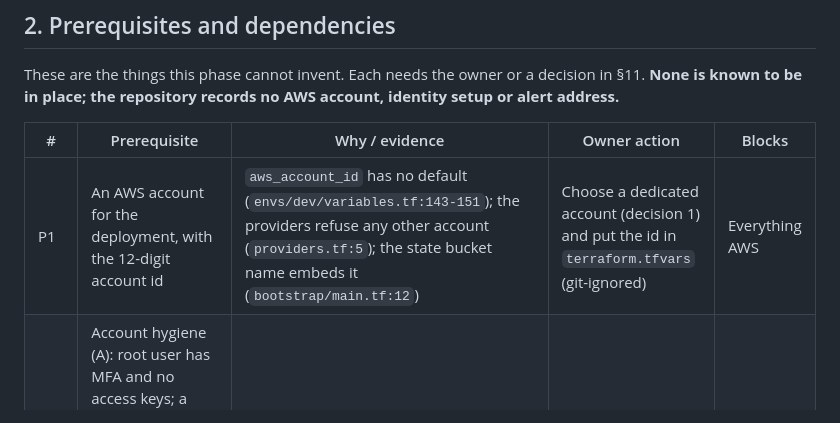
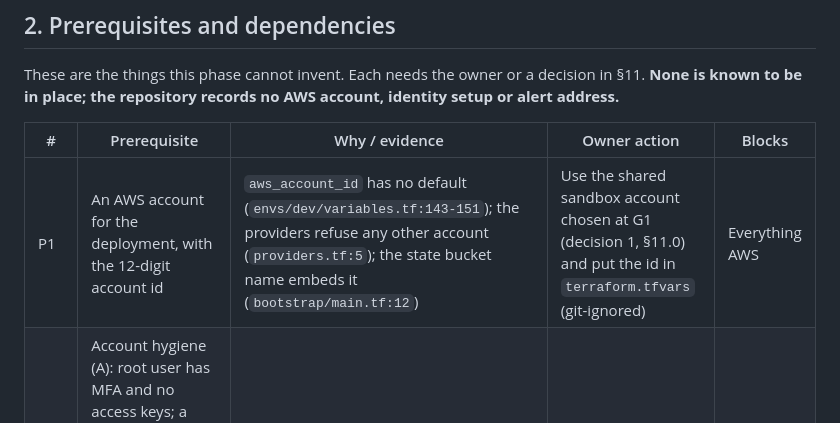
Before and after one commit to javiervalero/expense-tracker, a Markdown page: docs/plans/phase-8-first-deployment.md, the part around the change. Drawn GitHub-style.

Commit message:
docs: align Phase 8 P1 with the shared-account answer
Co-Authored-By: Claude Sonnet 5.5 <noreply@anthropic.com>

```diff
--- a/docs/plans/phase-8-first-deployment.md
+++ b/docs/plans/phase-8-first-deployment.md
@@ -76,7 +76,7 @@ These are the things this phase cannot invent. Each needs the owner or a decisio
 
 | # | Prerequisite | Why / evidence | Owner action | Blocks |
 |---|---|---|---|---|
-| P1 | An AWS account for the deployment, with the 12-digit account id | `aws_account_id` has no default (`envs/dev/variables.tf:143-151`); the providers refuse any other account (`providers.tf:5`); the state bucket name embeds it (`bootstrap/main.tf:12`) | Choose a dedicated account (decision 1) and put the id in `terraform.tfvars` (git-ignored) | Everything AWS |
+| P1 | An AWS account for the deployment, with the 12-digit account id | `aws_account_id` has no default (`envs/dev/variables.tf:143-151`); the providers refuse any other account (`providers.tf:5`); the state bucket name embeds it (`bootstrap/main.tf:12`) | Use the shared sandbox account chosen at G1 (decision 1, §11.0) and put the id in `terraform.tfvars` (git-ignored) | Everything AWS |
 | P2 | Account hygiene (A): root user has MFA and no access keys; a billing contact is set; **the account is a shared sandbox (G1 decision 2): it holds nothing production-like and nothing that cannot be lost, and the owner lists at G3 what else lives in it** | The budget is account-wide (`modules/observability/main.tf:133-135`), so other spend counts against it | Owner confirms in writing at G3 | G3 |
 | P3 | Human identity for the CLI: one IAM Identity Center (SSO) user with an administrator-level permission set on the dev account (decision 2) | ADR 0010 and PLAN name "short-lived AWS SSO credentials" (`adr/0010-github-actions-ci-cd-with-oidc.md:47`, `PLAN.md:226`). That the owner has Identity Center set up is **not recorded (A)** | Owner sets up SSO, sets the session length (at least 4 hours for Stages 4 and 8) and names the profile | Stage 1 |
 | P4 | Billing visibility (A): the identity can create a budget; whether an IAM/SSO role may use Billing depends on an account setting | `aws_budgets_budget` is part of the stack (`modules/observability/main.tf:136`). The account setting is AWS behaviour, not in the repo (U17) | Owner enables billing access for the role if the plan fails on Budgets | A6 |
```
